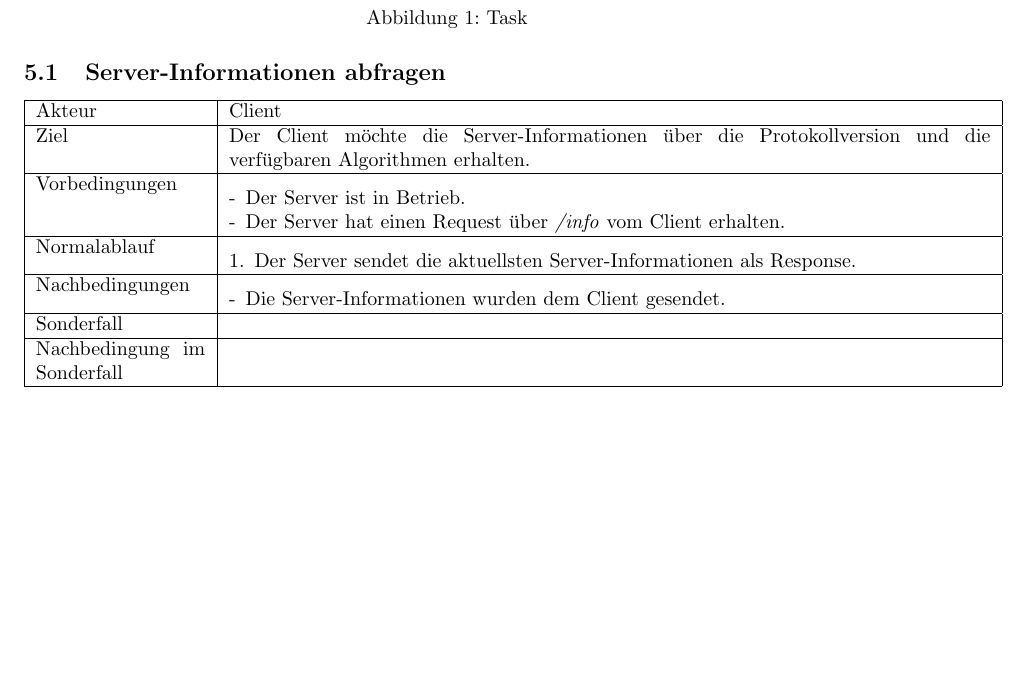
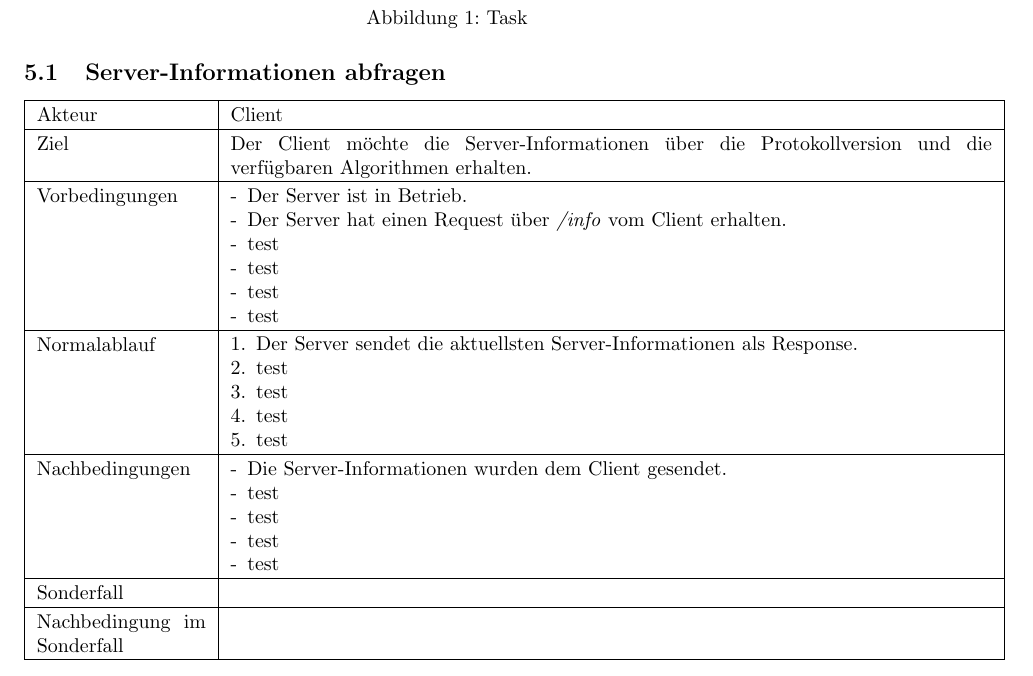
Before and after one commit to ToureNPlaner/tourenplaner-doc, a LaTeX document (Spezifkation/Server/spezifikation.tex): part of page 7 of 8, cut so that both start at the same text, the shorter picture padded with empty space. Compiled offline with pdfLaTeX.

Commit message:
Modified usecase command in server specification. Not yet possible to omit Sonderfall and Nachbedingung im Sonderfall

```diff
--- a/Spezifkation/Server/spezifikation.tex
+++ b/Spezifkation/Server/spezifikation.tex
@@ -8,6 +8,8 @@
 \usepackage{booktabs}
 \usepackage{float}
 \usepackage{paralist}
+\usepackage{array}
+\usepackage{ifthen}
 
 \usepackage[pdfborder={0 0 0}]{hyperref}
 
@@ -21,25 +23,52 @@
 
 \makeatletter
 \def\ifEmpty#1{\def\@temp{#1}\ifx\@temp\@empty}
+\def\ifNotEmpty#1{\def\@temp{#1}\iffalse\@temp\@empty}
+\newcommand\novspace{\@minipagetrue}
+
+\newenvironment{owncompactitem}{%
+\compactitem
+}{%
+\@finalstrut\@arstrutbox
+\@nameuse{endcompactitem}%
+\aftergroup\let\aftergroup\@finalstrut\aftergroup\@gobble
+}
+\newenvironment{owncompactenum}{%
+\compactenum
+}{%
+\@finalstrut\@arstrutbox
+\@nameuse{endcompactenum}%
+\aftergroup\let\aftergroup\@finalstrut\aftergroup\@gobble
+}
 \makeatother
+
+
+\newcommand{\abc}[2][\empty]{%%% \empty: Standardwert des optionalen Parameters
+  \ifthenelse{\equal{#1}{\empty}}
+    {no opt, mand.: \textbf{#2}}
+    {opt: \textbf{#1}, mand.: \textbf{#2}}
+}
 
 \newcommand{\usecase}[8]
 {\subsection{#1}
+\setlength{\extrarowheight}{2pt}
 \begin{tabular}{|p{0.2\textwidth}|p{0.9\textwidth}|}
 \hline
   Akteur & #2\\\hline
   Ziel & #3\\\hline
-  Vorbedingungen & \begin{compactitem}[-]#4\end{compactitem}\\\hline
-  Normalablauf & \begin{compactenum}[1.]#7\end{compactenum}\\\hline
-  Nachbedingungen & \begin{compactitem}[-]#5\end{compactitem}\\\hline
+  Vorbedingungen & \novspace
+  	\begin{owncompactitem}[-] #4 \end{owncompactitem} \\\hline
+  Normalablauf & \vspace{-7pt}
+  	\begin{owncompactenum}[1.] #7 \end{owncompactenum} \\\hline
+  Nachbedingungen & \novspace
+  	\begin{owncompactitem}[-] #5 \end{owncompactitem} \\\hline
   Sonderfall & #8\\\hline
-  %\ifEmpty{#8}{}\else{Sonderfall & #8\\\hline}\fi
+  %\ifNotEmpty{#8}{Sonderfall & #8\\\hline}\fi
   Nachbedingung im Sonderfall& #6\\\hline
   %Makro doesn't work yet for last row
-  %\ifEmpty{#6}{}\else{Nachbedingung im Sonderfall& #6\\\hline}\fi
- \end{tabular}
+  %\ifEmpty{#6}{\end{tabular}}\else{Nachbedingung im Sonderfall& #6\\\hline \end{tabular}}\fi
+\end{tabular}
 
-\renewcommand{\arraystretch}{\oldArrayStretch}
 }
 
 \newcommand{\begriff}[7]
@@ -188,10 +217,22 @@ Als Benutzeroberfläche dient eine spezielle Administrationsansicht im Web-Clien
 {Client}
 {Der Client möchte die Server-Informationen über die Protokollversion und die verfügbaren Algorithmen erhalten.}
 {\item Der Server ist in Betrieb.
-\item Der Server hat einen Request über \textit{/info} vom Client erhalten.}
-{\item Die Server-Informationen wurden dem Client gesendet.}
+\item Der Server hat einen Request über \textit{/info} vom Client erhalten.
+\item test
+\item test
+\item test
+\item test}
+{\item Die Server-Informationen wurden dem Client gesendet.
+\item test
+\item test
+\item test
+\item test}
 {}
-{\item Der Server sendet die aktuellsten Server-Informationen als Response.}
+{\item Der Server sendet die aktuellsten Server-Informationen als Response.
+\item test
+\item test
+\item test
+\item test}
 {}
 
 
```
